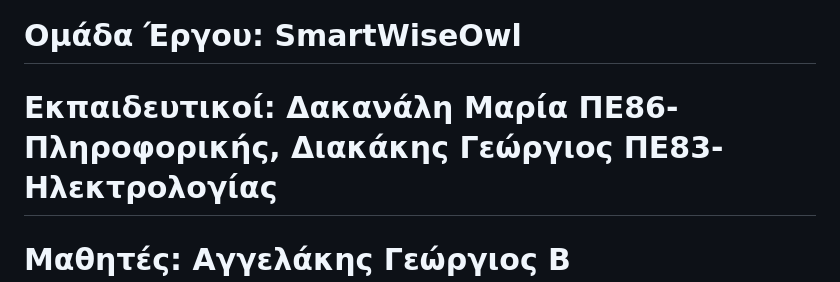
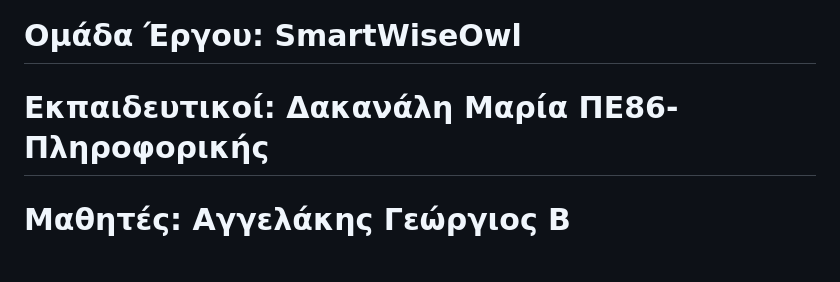
Before and after one commit to esperinoepalierapetras/chatbot-Greenhouse, a Markdown page: README.md, the part around the change. Drawn GitHub-style; blank space fills up the shorter version.

```diff
--- a/README.md
+++ b/README.md
@@ -2,7 +2,7 @@
 
 # Ομάδα Έργου: SmartWiseOwl
 
-# Εκπαιδευτικοί: Δακανάλη Μαρία ΠΕ86-Πληροφορικής, Διακάκης Γεώργιος ΠΕ83-Ηλεκτρολογίας
+# Εκπαιδευτικοί: Δακανάλη Μαρία ΠΕ86-Πληροφορικής
 
 # Μαθητές: Αγγελάκης Γεώργιος Β Ηλεκτρολογίας, Αιβαλιωτάκης Ιωάννης Β Ηλεκτρολογίας, Ali Irfan Β Ηλεκτρολογίας, Καραβελάκης Δημήτριος, Μεχίλλι Εριόν Β Ηλεκτρολογίας, Μπούσο Ανέστι Β Ηλεκτρολογίας, Σφυράκης Μάριος Β Ηλεκτρολογίας, Σωκιανός Στυλιανός Β Ηλεκτρολογίας, Κλουβάτου Μαρία Β Πληροφορικής, Παντελάκη Νεκταρία Β Πληροφορικής, Λούλε Κάνι Β Πληροφορικής, Σούλι Ιλιργιάν Β Πληροφορικής
 
```
